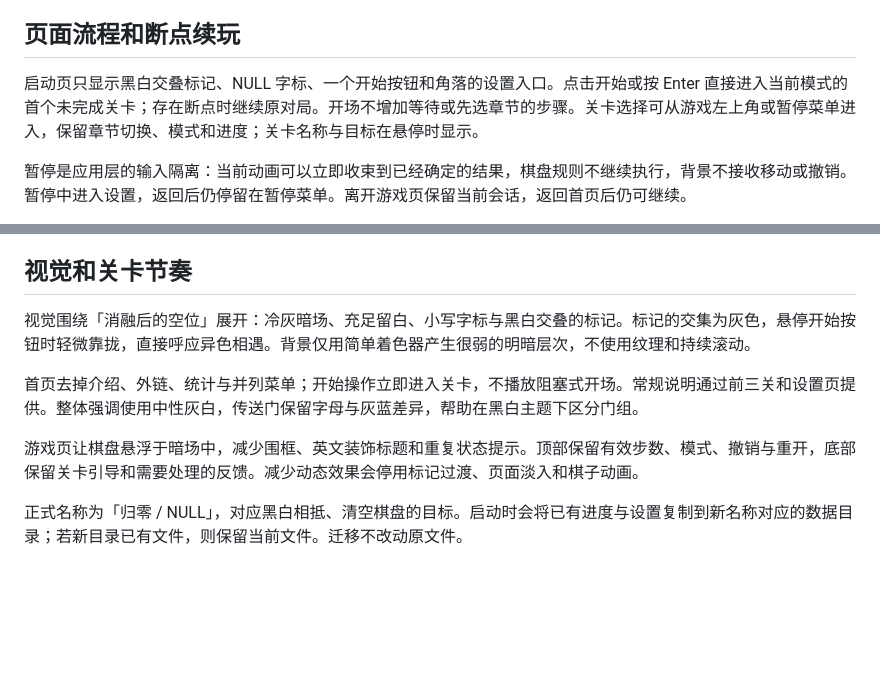
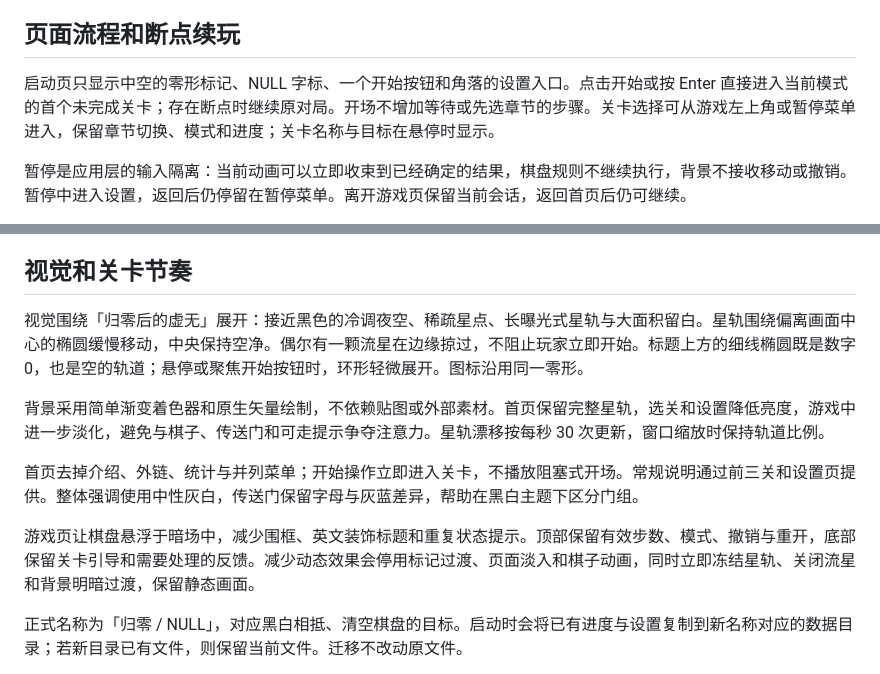
Before and after one commit to Phyll1s0/annihilation, a Markdown page: docs/design.md, 2 parts joined by grey strips. Drawn GitHub-style; blank space fills up the shorter version.

```diff
--- a/docs/design.md
+++ b/docs/design.md
@@ -63,7 +63,7 @@ flowchart TD
 
 ## 页面流程和断点续玩
 
-启动页只显示黑白交叠标记、NULL 字标、一个开始按钮和角落的设置入口。点击开始或按 Enter 直接进入当前模式的首个未完成关卡；存在断点时继续原对局。开场不增加等待或先选章节的步骤。关卡选择可从游戏左上角或暂停菜单进入，保留章节切换、模式和进度；关卡名称与目标在悬停时显示。
+启动页只显示中空的零形标记、NULL 字标、一个开始按钮和角落的设置入口。点击开始或按 Enter 直接进入当前模式的首个未完成关卡；存在断点时继续原对局。开场不增加等待或先选章节的步骤。关卡选择可从游戏左上角或暂停菜单进入，保留章节切换、模式和进度；关卡名称与目标在悬停时显示。
 
 暂停是应用层的输入隔离：当前动画可以立即收束到已经确定的结果，棋盘规则不继续执行，背景不接收移动或撤销。暂停中进入设置，返回后仍停留在暂停菜单。离开游戏页保留当前会话，返回首页后仍可继续。
 
@@ -81,11 +81,13 @@ flowchart TD
 
 ## 视觉和关卡节奏
 
-视觉围绕「消融后的空位」展开：冷灰暗场、充足留白、小写字标与黑白交叠的标记。标记的交集为灰色，悬停开始按钮时轻微靠拢，直接呼应异色相遇。背景仅用简单着色器产生很弱的明暗层次，不使用纹理和持续滚动。
+视觉围绕「归零后的虚无」展开：接近黑色的冷调夜空、稀疏星点、长曝光式星轨与大面积留白。星轨围绕偏离画面中心的椭圆缓慢移动，中央保持空净。偶尔有一颗流星在边缘掠过，不阻止玩家立即开始。标题上方的细线椭圆既是数字 0，也是空的轨道；悬停或聚焦开始按钮时，环形轻微展开。图标沿用同一零形。
+
+背景采用简单渐变着色器和原生矢量绘制，不依赖贴图或外部素材。首页保留完整星轨，选关和设置降低亮度，游戏中进一步淡化，避免与棋子、传送门和可走提示争夺注意力。星轨漂移按每秒 30 次更新，窗口缩放时保持轨道比例。
 
 首页去掉介绍、外链、统计与并列菜单；开始操作立即进入关卡，不播放阻塞式开场。常规说明通过前三关和设置页提供。整体强调使用中性灰白，传送门保留字母与灰蓝差异，帮助在黑白主题下区分门组。
 
-游戏页让棋盘悬浮于暗场中，减少围框、英文装饰标题和重复状态提示。顶部保留有效步数、模式、撤销与重开，底部保留关卡引导和需要处理的反馈。减少动态效果会停用标记过渡、页面淡入和棋子动画。
+游戏页让棋盘悬浮于暗场中，减少围框、英文装饰标题和重复状态提示。顶部保留有效步数、模式、撤销与重开，底部保留关卡引导和需要处理的反馈。减少动态效果会停用标记过渡、页面淡入和棋子动画，同时立即冻结星轨、关闭流星和背景明暗过渡，保留静态画面。
 
 正式名称为「归零 / NULL」，对应黑白相抵、清空棋盘的目标。启动时会将已有进度与设置复制到新名称对应的数据目录；若新目录已有文件，则保留当前文件。迁移不改动原文件。
 
```
Also changed, not shown: README.md (+2 -1 lines), assets/README.md (+3 -2 lines), docs/images/campaign.png, docs/images/gray.png, docs/images/home.png, 15 other files.
